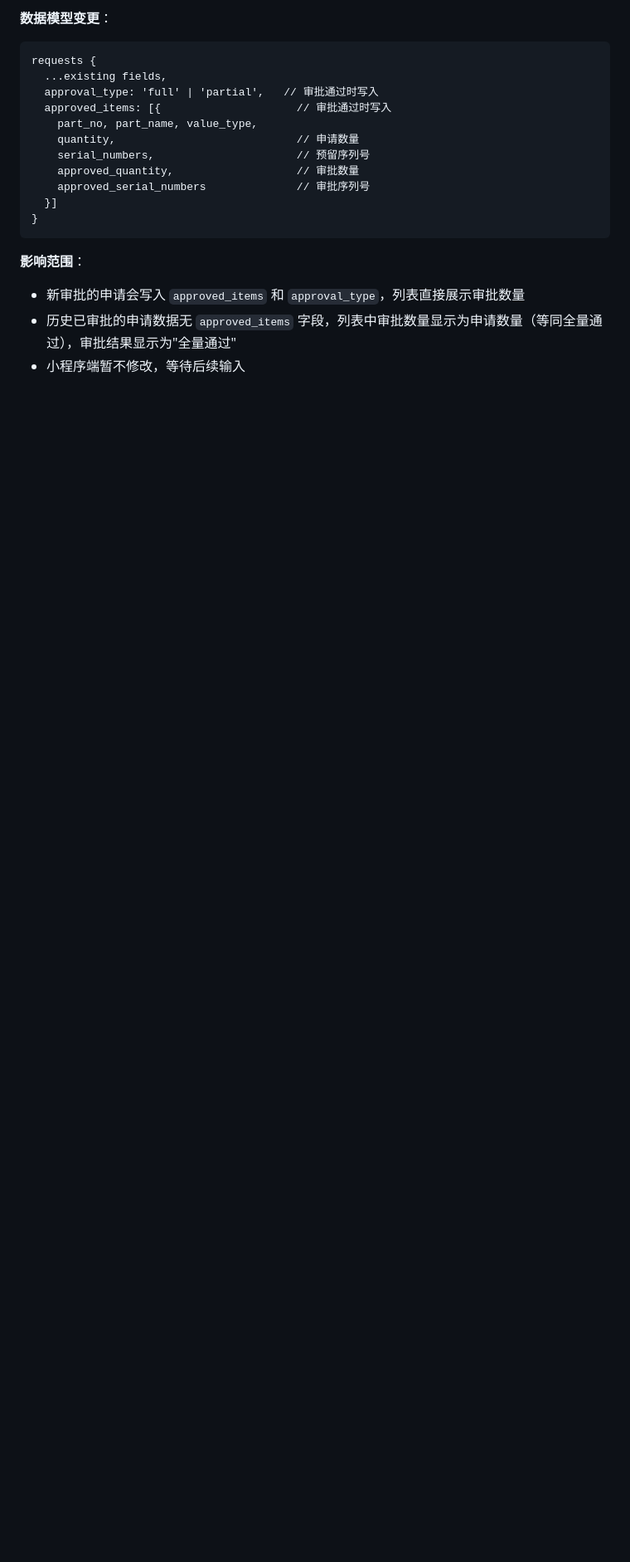
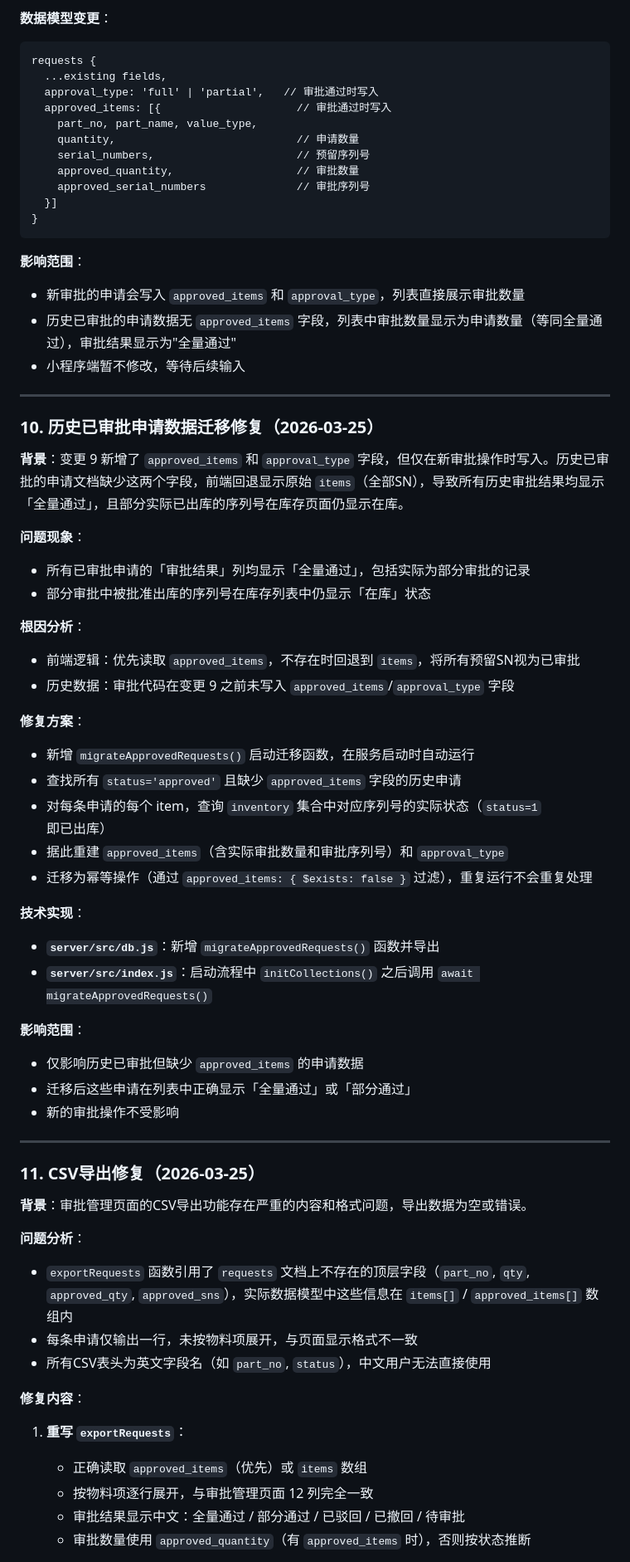
Before and after one commit to ltc77791/791testing, a Markdown page: REQUIREMENT_FINETUNE.md, the part around one of its changes. Shown at 83% size. GitHub-like rendering; blank space fills up the shorter version.

Commit message:
docs: 更新REQUIREMENT_FINETUNE.md，新增变更记录10-11
- 变更10: 历史已审批申请数据迁移修复（migrateApprovedRequests启动迁移）
- 变更11: CSV导出修复（重写exportRequests、所有表头改中文）

https://claude.ai/code/session_01HsVsRqfi5Z536VTeDvN77o

```diff
--- a/REQUIREMENT_FINETUNE.md
+++ b/REQUIREMENT_FINETUNE.md
@@ -273,3 +275,53 @@ requests {
 - 新审批的申请会写入 `approved_items` 和 `approval_type`，列表直接展示审批数量
 - 历史已审批的申请数据无 `approved_items` 字段，列表中审批数量显示为申请数量（等同全量通过），审批结果显示为"全量通过"
 - 小程序端暂不修改，等待后续输入
+
+---
+
+### 10. 历史已审批申请数据迁移修复（2026-03-25）
+
+**背景**：变更 9 新增了 `approved_items` 和 `approval_type` 字段，但仅在新审批操作时写入。历史已审批的申请文档缺少这两个字段，前端回退显示原始 `items`（全部SN），导致所有历史审批结果均显示「全量通过」，且部分实际已出库的序列号在库存页面仍显示在库。
+
+**问题现象**：
+- 所有已审批申请的「审批结果」列均显示「全量通过」，包括实际为部分审批的记录
+- 部分审批中被批准出库的序列号在库存列表中仍显示「在库」状态
+
+**根因分析**：
+- 前端逻辑：优先读取 `approved_items`，不存在时回退到 `items`，将所有预留SN视为已审批
+- 历史数据：审批代码在变更 9 之前未写入 `approved_items`/`approval_type` 字段
+
+**修复方案**：
+- 新增 `migrateApprovedRequests()` 启动迁移函数，在服务启动时自动运行
+- 查找所有 `status='approved'` 且缺少 `approved_items` 字段的历史申请
+- 对每条申请的每个 item，查询 `inventory` 集合中对应序列号的实际状态（`status=1` 即已出库）
+- 据此重建 `approved_items`（含实际审批数量和审批序列号）和 `approval_type`
+- 迁移为幂等操作（通过 `approved_items: { $exists: false }` 过滤），重复运行不会重复处理
+
+**技术实现**：
+- **`server/src/db.js`**：新增 `migrateApprovedRequests()` 函数并导出
+- **`server/src/index.js`**：启动流程中 `initCollections()` 之后调用 `await migrateApprovedRequests()`
+
+**影响范围**：
+- 仅影响历史已审批但缺少 `approved_items` 的申请数据
+- 迁移后这些申请在列表中正确显示「全量通过」或「部分通过」
+- 新的审批操作不受影响
+
+---
+
+### 11. CSV导出修复（2026-03-25）
+
+**背景**：审批管理页面的CSV导出功能存在严重的内容和格式问题，导出数据为空或错误。
+
+**问题分析**：
+- `exportRequests` 函数引用了 `requests` 文档上不存在的顶层字段（`part_no`, `qty`, `approved_qty`, `approved_sns`），实际数据模型中这些信息在 `items[]` / `approved_items[]` 数组内
+- 每条申请仅输出一行，未按物料项展开，与页面显示格式不一致
+- 所有CSV表头为英文字段名（如 `part_no`, `status`），中文用户无法直接使用
+
+**修复内容**：
+
+1. **重写 `exportRequests`**：
+   - 正确读取 `approved_items`（优先）或 `items` 数组
+   - 按物料项逐行展开，与审批管理页面 12 列完全一致
+   - 审批结果显示中文：全量通过 / 部分通过 / 已驳回 / 已撤回 / 待审批
+   - 审批数量使用 `approved_quantity`（有 `approved_items` 时），否则按状态推断
+
```
Also changed, not shown: other parts of REQUIREMENT_FINETUNE.md (+18 -0 lines).
